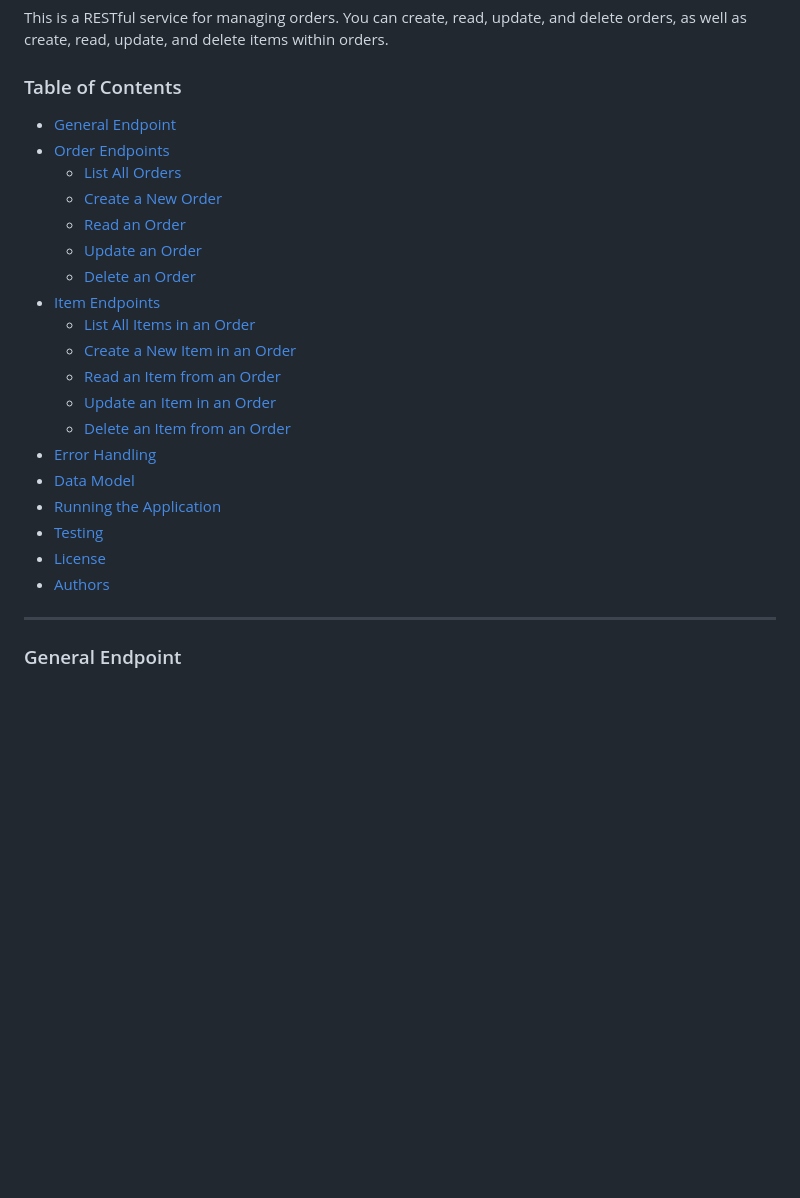
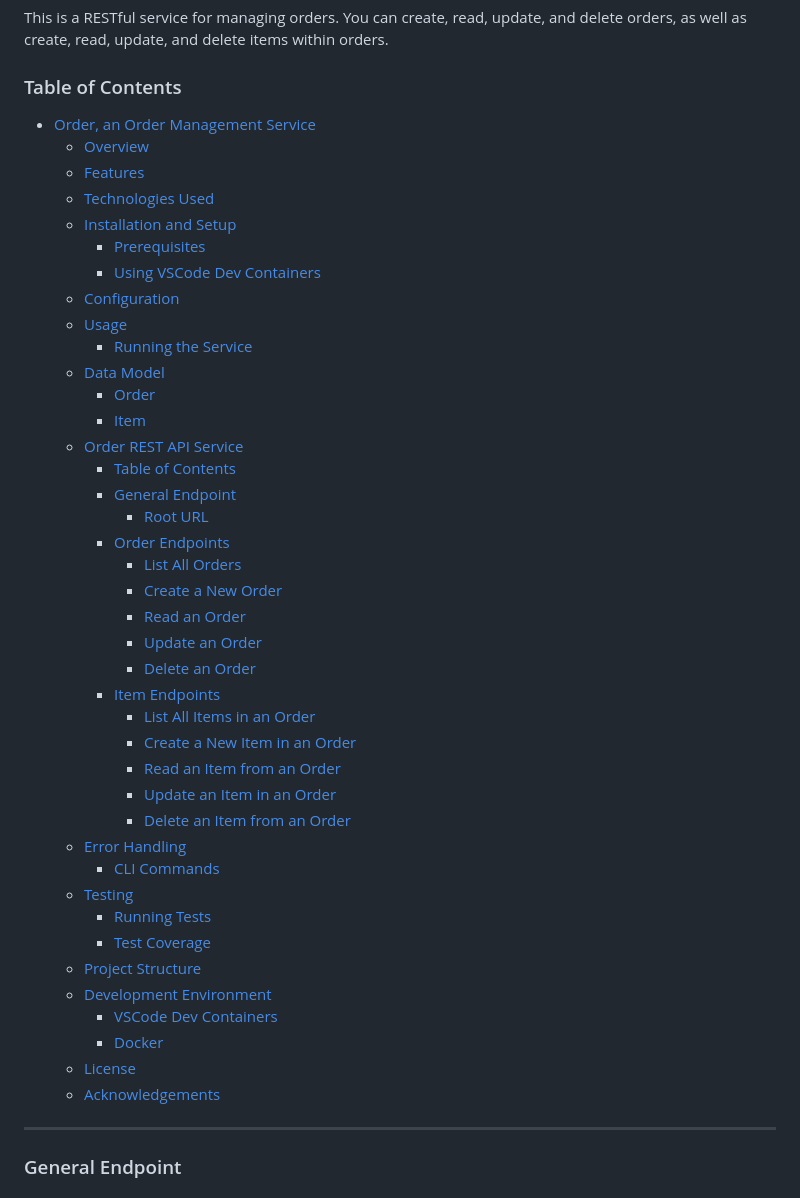
Before and after one commit to CSCI-GA-2820-FA24-003/orders, a Markdown page: README.md, the part around one of its changes. Drawn GitHub-style; blank space fills up the shorter version.

Commit message:
Update README.md
update format

```diff
--- a/README.md
+++ b/README.md
@@ -107,25 +107,46 @@ This is a RESTful service for managing orders. You can create, read, update, and
 
 ### Table of Contents
 
-- [General Endpoint](#general-endpoint)
-- [Order Endpoints](#order-endpoints)
-  - [List All Orders](#list-all-orders)
-  - [Create a New Order](#create-a-new-order)
-  - [Read an Order](#read-an-order)
-  - [Update an Order](#update-an-order)
-  - [Delete an Order](#delete-an-order)
-- [Item Endpoints](#item-endpoints)
-  - [List All Items in an Order](#list-all-items-in-an-order)
-  - [Create a New Item in an Order](#create-a-new-item-in-an-order)
-  - [Read an Item from an Order](#read-an-item-from-an-order)
-  - [Update an Item in an Order](#update-an-item-in-an-order)
-  - [Delete an Item from an Order](#delete-an-item-from-an-order)
-- [Error Handling](#error-handling)
-- [Data Model](#data-model)
-- [Running the Application](#running-the-application)
-- [Testing](#testing)
-- [License](#license)
-- [Authors](#authors)
+- [Order, an Order Management Service](#order-an-order-management-service)
+  - [Overview](#overview)
+  - [Features](#features)
+  - [Technologies Used](#technologies-used)
+  - [Installation and Setup](#installation-and-setup)
+    - [Prerequisites](#prerequisites)
+    - [Using VSCode Dev Containers](#using-vscode-dev-containers)
+  - [Configuration](#configuration)
+  - [Usage](#usage)
+    - [Running the Service](#running-the-service)
+  - [Data Model](#data-model)
+    - [Order](#order)
+    - [Item](#item)
+  - [Order REST API Service](#order-rest-api-service)
+    - [Table of Contents](#table-of-contents)
+    - [General Endpoint](#general-endpoint)
+      - [Root URL](#root-url)
+    - [Order Endpoints](#order-endpoints)
+      - [List All Orders](#list-all-orders)
+      - [Create a New Order](#create-a-new-order)
+      - [Read an Order](#read-an-order)
+      - [Update an Order](#update-an-order)
+      - [Delete an Order](#delete-an-order)
+    - [Item Endpoints](#item-endpoints)
+      - [List All Items in an Order](#list-all-items-in-an-order)
+      - [Create a New Item in an Order](#create-a-new-item-in-an-order)
+      - [Read an Item from an Order](#read-an-item-from-an-order)
+      - [Update an Item in an Order](#update-an-item-in-an-order)
+      - [Delete an Item from an Order](#delete-an-item-from-an-order)
+  - [Error Handling](#error-handling)
+    - [CLI Commands](#cli-commands)
+  - [Testing](#testing)
+    - [Running Tests](#running-tests)
+    - [Test Coverage](#test-coverage)
+  - [Project Structure](#project-structure)
+  - [Development Environment](#development-environment)
+    - [VSCode Dev Containers](#vscode-dev-containers)
+    - [Docker](#docker)
+  - [License](#license)
+  - [Acknowledgements](#acknowledgements)
 
 ---
 
```
Also changed, not shown: other parts of README.md (+1 -1 lines).
